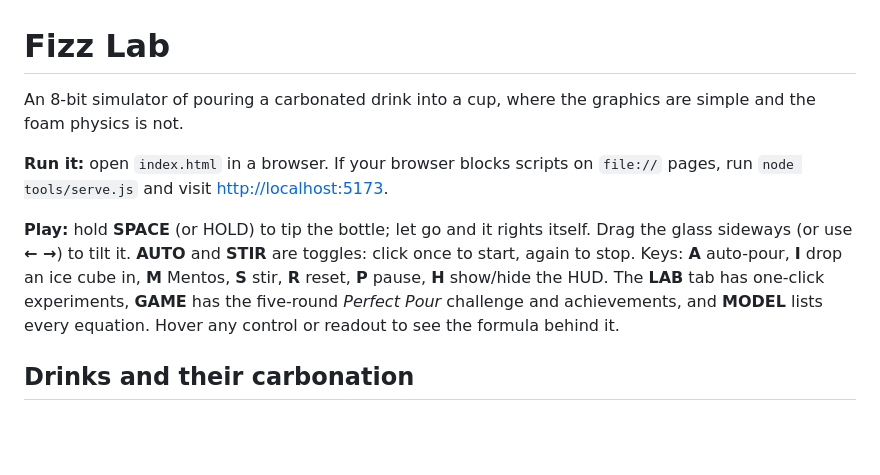
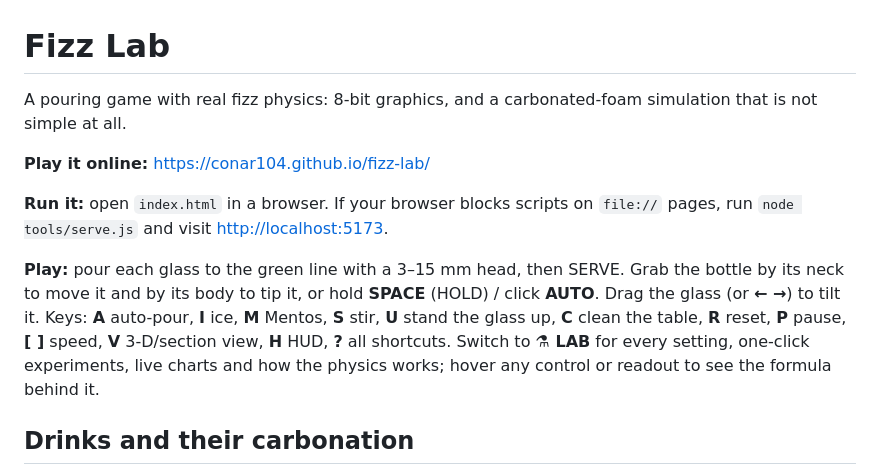
Before and after one commit to conar104/fizz-lab, a Markdown page: README.md, the part around the change. GitHub-like rendering; blank space fills up the shorter version.

Commit message:
README: link to the live game and current controls
Co-Authored-By: Claude Opus 5.5 <noreply@anthropic.com>

```diff
--- a/README.md
+++ b/README.md
@@ -1,10 +1,12 @@
 # Fizz Lab
 
-An 8-bit simulator of pouring a carbonated drink into a cup, where the graphics are simple and the foam physics is not.
+A pouring game with real fizz physics: 8-bit graphics, and a carbonated-foam simulation that is not simple at all.
+
+**Play it online:** <https://conar104.github.io/fizz-lab/>
 
 **Run it:** open `index.html` in a browser. If your browser blocks scripts on `file://` pages, run `node tools/serve.js` and visit <http://localhost:5173>.
 
-**Play:** hold **SPACE** (or HOLD) to tip the bottle; let go and it rights itself. Drag the glass sideways (or use **← →**) to tilt it. **AUTO** and **STIR** are toggles: click once to start, again to stop. Keys: **A** auto-pour, **I** drop an ice cube in, **M** Mentos, **S** stir, **R** reset, **P** pause, **H** show/hide the HUD. The **LAB** tab has one-click experiments, **GAME** has the five-round *Perfect Pour* challenge and achievements, and **MODEL** lists every equation. Hover any control or readout to see the formula behind it.
+**Play:** pour each glass to the green line with a 3–15 mm head, then SERVE. Grab the bottle by its neck to move it and by its body to tip it, or hold **SPACE** (HOLD) / click **AUTO**. Drag the glass (or **← →**) to tilt it. Keys: **A** auto-pour, **I** ice, **M** Mentos, **S** stir, **U** stand the glass up, **C** clean the table, **R** reset, **P** pause, **[ ]** speed, **V** 3-D/section view, **H** HUD, **?** all shortcuts. Switch to **⚗ LAB** for every setting, one-click experiments, live charts and how the physics works; hover any control or readout to see the formula behind it.
 
 ## Drinks and their carbonation
 
```
